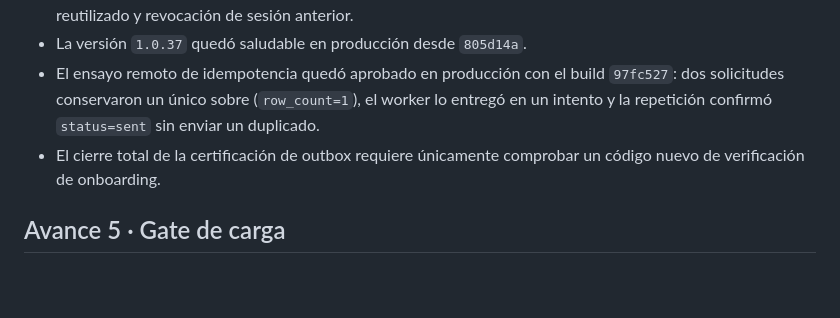
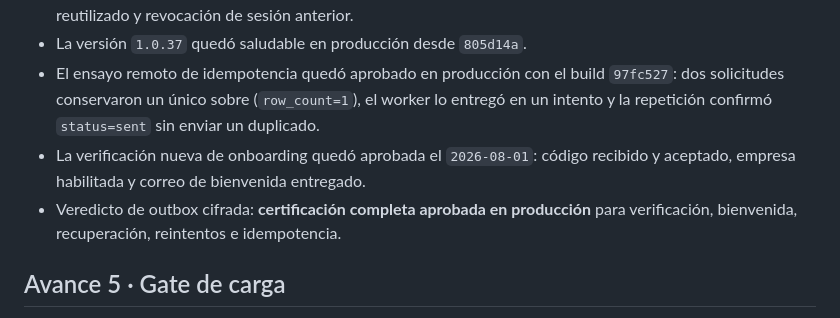
Before and after one commit to RocioGP26/maintenance-pro, a Markdown page: docs/production-readiness/SPRINT23.4-REPORT.md, the part around the change. GitHub-like rendering; blank space fills up the shorter version.

```diff
--- a/docs/production-readiness/SPRINT23.4-REPORT.md
+++ b/docs/production-readiness/SPRINT23.4-REPORT.md
@@ -138,8 +138,10 @@ Estado: observabilidad, workers, monitor externo y outbox desplegados; gate de c
   `97fc527`: dos solicitudes conservaron un único sobre (`row_count=1`), el
   worker lo entregó en un intento y la repetición confirmó `status=sent` sin
   enviar un duplicado.
-- El cierre total de la certificación de outbox requiere únicamente comprobar
-  un código nuevo de verificación de onboarding.
+- La verificación nueva de onboarding quedó aprobada el `2026-08-01`: código
+  recibido y aceptado, empresa habilitada y correo de bienvenida entregado.
+- Veredicto de outbox cifrada: **certificación completa aprobada en producción**
+  para verificación, bienvenida, recuperación, reintentos e idempotencia.
 
 ## Avance 5 · Gate de carga
 
```
Also changed, not shown: docs/production-readiness/EMAIL-OUTBOX-CERTIFICATION.md (+14 -2 lines).
